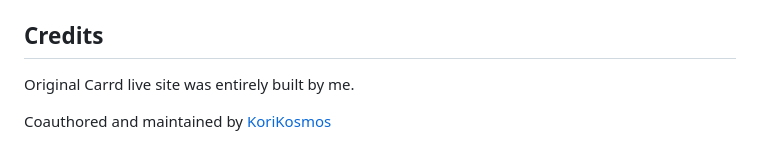
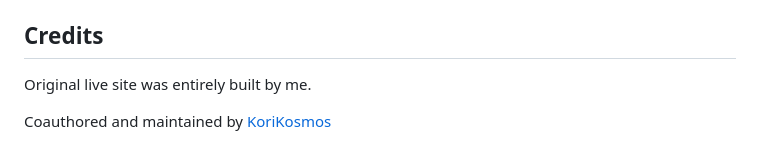
Before and after one commit to mandyhoami-lab/amandata.dev, a Markdown page: README.md, the part around the change. Rendered like a GitHub page.

```diff
--- a/README.md
+++ b/README.md
@@ -174,7 +174,7 @@ Known blockers for step 4. Listed to be tracked, not being worked on yet:
 
 ## Credits
 
-Original Carrd live site was entirely built by me.
+Original live site was entirely built by me.
 
 Coauthored and maintained by
 [KoriKosmos](https://github.com/KoriKosmos)
```
